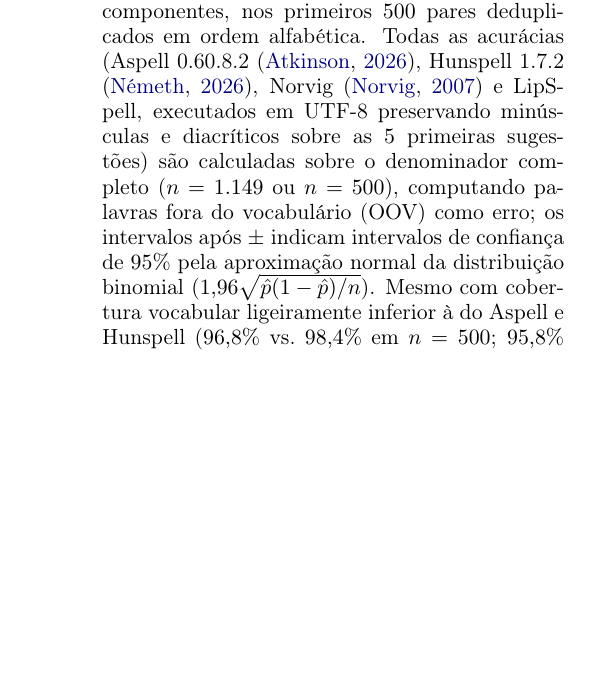
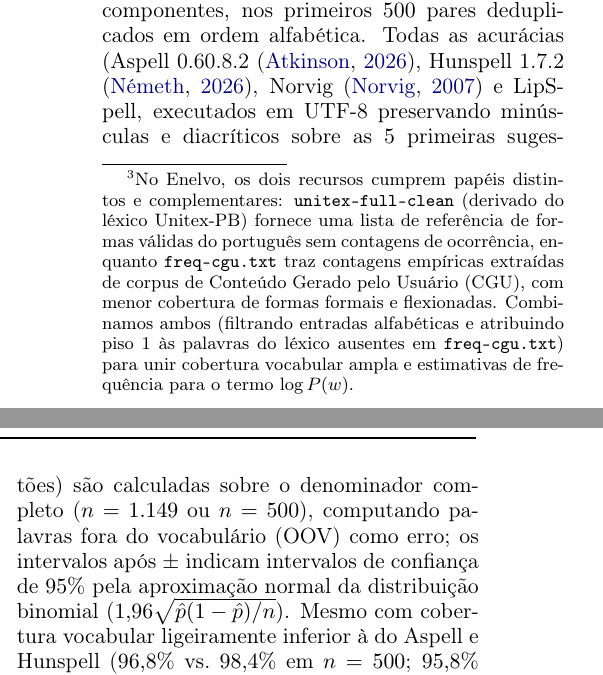
Before and after one commit to leolca/lipspell, a LaTeX paper (paper/linguamatica/artigo.tex): part of one column of page 4 of 8 before the commit and two parts of the columns of page 4 of 8 after it, the two joined at a grey line, cut so that both start at the same text, the shorter picture padded with empty space. Compiled offline with pdfLaTeX.

Commit message:
Add footnote explaining roles and combination of Enelvo lexicons

```diff
--- a/paper/linguamatica/artigo.tex
+++ b/paper/linguamatica/artigo.tex
@@ -100,7 +100,7 @@ Todos os experimentos foram executados em Intel Core i7-13650HX ($14$\,GiB RAM,
 
 \subsection{Português Brasileiro (\textit{Wikipédia: Lista de erros comuns})}
 \label{sec:pt_wiki}
-Indexamos $240.040$ palavras em português ($11{,}90$\,s de construção, $1.836{,}6$\,MiB RSS) combinando a lista de frequências de Conteúdo Gerado pelo Usuário (\texttt{freq-cgu.txt}) com o léxico \texttt{unitex-full-clean}, ambos distribuídos com o normalizador Enelvo \citep{bertaglia2016enelvo} (atribuindo piso de frequência $1$ às entradas sem contagem explícita). Avaliamos principalmente no conjunto completo A--Z ($n=1.149$ pares únicos de \textit{Wikipédia: Lista de erros comuns}, eliminando viés de prefixo alfabético) e, complementarmente para comparação com a análise por componentes, nos primeiros $500$ pares deduplicados em ordem alfabética. Todas as acurácias (Aspell 0.60.8.2 \citep{atkinson_aspell}, Hunspell 1.7.2 \citep{nemeth_hunspell}, Norvig \citep{norvig2007spell} e LipSpell, executados em UTF-8 preservando minúsculas e diacríticos sobre as $5$ primeiras sugestões) são calculadas sobre o denominador completo ($n=1.149$ ou $n=500$), computando palavras fora do vocabulário (OOV) como erro; os intervalos após $\pm$ indicam intervalos de confiança de $95\%$ pela aproximação normal da distribuição binomial ($1{,}96\sqrt{\hat{p}(1-\hat{p})/n}$). Mesmo com cobertura vocabular ligeiramente inferior à do Aspell e Hunspell ($96{,}8\%$ vs.\ $98{,}4\%$ em $n=500$; $95{,}8\%$ vs.\ $97{,}4\%$ em $n=1.149$), o modelo unificado na transferência direta (sem tolerância diacrítica NFD no teclado) já atinge $73{,}00\pm3{,}89\%$ Top-1 ($85{,}20\%$ Top-5) em $n=500$ ($p \le 6{,}29\times 10^{-5}$ pelo teste exato de McNemar emparelhado) e $72{,}15\pm2{,}59\%$ Top-1 em $n=1.149$ contra $66{,}23\%$ de Norvig ($p=3{,}60\times 10^{-13}$), $63{,}19\%$ do Hunspell ($p=1{,}99\times 10^{-9}$) e $60{,}14\%$ do Aspell ($p=7{,}86\times 10^{-16}$) (Tabela~\ref{tab:ptbr}); ao ativar a tolerância diacrítica NFD ($0{,}15$) no canal de teclado, a acurácia Top-1 sobe para $75{,}80\pm3{,}75\%$ em $n=500$ (mantendo a cobertura Top-5 de $85{,}20\%$ nessa fatia) e $74{,}76\pm2{,}51\%$ em $n=1.149$ (Tabela~\ref{tab:pt_dicts}). Em erros de múltiplas edições não diacríticas ($d_{\text{orth}}\ge 2$, $n=163$ em $n=1.149$), o modelo unificado atinge $42{,}33\%$ contra $26{,}99\%$ de Norvig ($+15{,}34$ pontos percentuais). Nota-se também que o modo \textit{Somente fonético} atinge $38{,}80\%$ Top-1 em $n=500$ ($39{,}60\%$ em $n=1.149$), apesar de alcançar $67{,}60\%$ em Top-5: sem os critérios ortográfico e de teclado para desempatar palavras homófonas ou erros apenas de acentuação, a frequência lexical tende a promover outra palavra foneticamente equivalente ao Top-1 --- reforçando que a contribuição do LipSpell reside na combinação de evidências complementares (permanecendo apenas os erros de palavra real como \textit{mas}/\textit{mais} fora do escopo lexical isolado).
+Indexamos $240.040$ palavras em português ($11{,}90$\,s de construção, $1.836{,}6$\,MiB RSS) combinando a lista de frequências de Conteúdo Gerado pelo Usuário (\texttt{freq-cgu.txt}) com o léxico \texttt{unitex-full-clean}, ambos distribuídos com o normalizador Enelvo \citep{bertaglia2016enelvo}\footnote{No Enelvo, os dois recursos cumprem papéis distintos e complementares: \texttt{unitex-full-clean} (derivado do léxico Unitex-PB) fornece uma lista de referência de formas válidas do português sem contagens de ocorrência, enquanto \texttt{freq-cgu.txt} traz contagens empíricas extraídas de corpus de Conteúdo Gerado pelo Usuário (CGU), com menor cobertura de formas formais e flexionadas. Combinamos ambos (filtrando entradas alfabéticas e atribuindo piso $1$ às palavras do léxico ausentes em \texttt{freq-cgu.txt}) para unir cobertura vocabular ampla e estimativas de frequência para o termo $\log P(w)$.} (atribuindo piso de frequência $1$ às entradas sem contagem explícita). Avaliamos principalmente no conjunto completo A--Z ($n=1.149$ pares únicos de \textit{Wikipédia: Lista de erros comuns}, eliminando viés de prefixo alfabético) e, complementarmente para comparação com a análise por componentes, nos primeiros $500$ pares deduplicados em ordem alfabética. Todas as acurácias (Aspell 0.60.8.2 \citep{atkinson_aspell}, Hunspell 1.7.2 \citep{nemeth_hunspell}, Norvig \citep{norvig2007spell} e LipSpell, executados em UTF-8 preservando minúsculas e diacríticos sobre as $5$ primeiras sugestões) são calculadas sobre o denominador completo ($n=1.149$ ou $n=500$), computando palavras fora do vocabulário (OOV) como erro; os intervalos após $\pm$ indicam intervalos de confiança de $95\%$ pela aproximação normal da distribuição binomial ($1{,}96\sqrt{\hat{p}(1-\hat{p})/n}$). Mesmo com cobertura vocabular ligeiramente inferior à do Aspell e Hunspell ($96{,}8\%$ vs.\ $98{,}4\%$ em $n=500$; $95{,}8\%$ vs.\ $97{,}4\%$ em $n=1.149$), o modelo unificado na transferência direta (sem tolerância diacrítica NFD no teclado) já atinge $73{,}00\pm3{,}89\%$ Top-1 ($85{,}20\%$ Top-5) em $n=500$ ($p \le 6{,}29\times 10^{-5}$ pelo teste exato de McNemar emparelhado) e $72{,}15\pm2{,}59\%$ Top-1 em $n=1.149$ contra $66{,}23\%$ de Norvig ($p=3{,}60\times 10^{-13}$), $63{,}19\%$ do Hunspell ($p=1{,}99\times 10^{-9}$) e $60{,}14\%$ do Aspell ($p=7{,}86\times 10^{-16}$) (Tabela~\ref{tab:ptbr}); ao ativar a tolerância diacrítica NFD ($0{,}15$) no canal de teclado, a acurácia Top-1 sobe para $75{,}80\pm3{,}75\%$ em $n=500$ (mantendo a cobertura Top-5 de $85{,}20\%$ nessa fatia) e $74{,}76\pm2{,}51\%$ em $n=1.149$ (Tabela~\ref{tab:pt_dicts}). Em erros de múltiplas edições não diacríticas ($d_{\text{orth}}\ge 2$, $n=163$ em $n=1.149$), o modelo unificado atinge $42{,}33\%$ contra $26{,}99\%$ de Norvig ($+15{,}34$ pontos percentuais). Nota-se também que o modo \textit{Somente fonético} atinge $38{,}80\%$ Top-1 em $n=500$ ($39{,}60\%$ em $n=1.149$), apesar de alcançar $67{,}60\%$ em Top-5: sem os critérios ortográfico e de teclado para desempatar palavras homófonas ou erros apenas de acentuação, a frequência lexical tende a promover outra palavra foneticamente equivalente ao Top-1 --- reforçando que a contribuição do LipSpell reside na combinação de evidências complementares (permanecendo apenas os erros de palavra real como \textit{mas}/\textit{mais} fora do escopo lexical isolado).
 
 \begin{table*}[ht]
 \centering
```
Also changed, not shown: paper/linguamatica/artigo.pdf.
